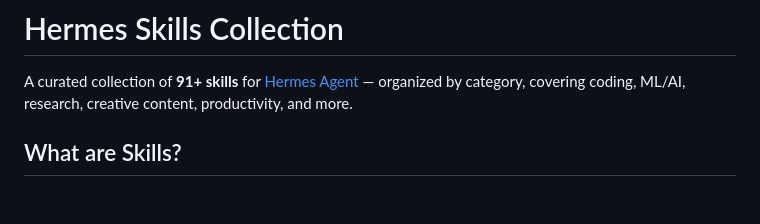
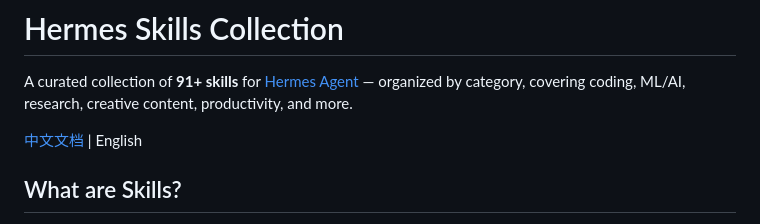
Before and after one commit to huidge/hermes-skills, a Markdown page: README.md, the part around the change. GitHub-like rendering; blank space fills up the shorter version.

Commit message:
docs: cross-link between English and Chinese READMEs

```diff
--- a/README.md
+++ b/README.md
@@ -1,6 +1,8 @@
 # Hermes Skills Collection
 
 A curated collection of **91+ skills** for [Hermes Agent](https://github.com/hermes-agent) — organized by category, covering coding, ML/AI, research, creative content, productivity, and more.
+
+[中文文档](README_CN.md) | English
 
 ## What are Skills?
 
```
Also changed, not shown: README_CN.md (+2 -0 lines).
